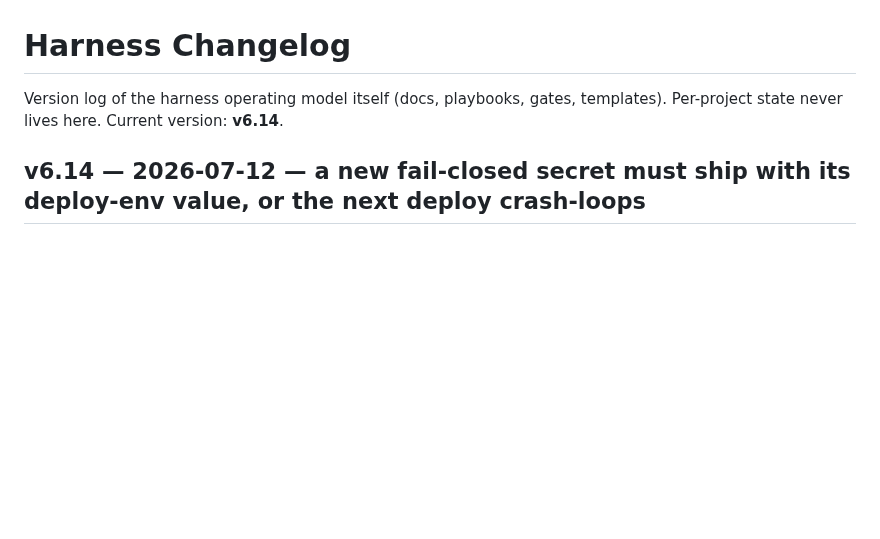
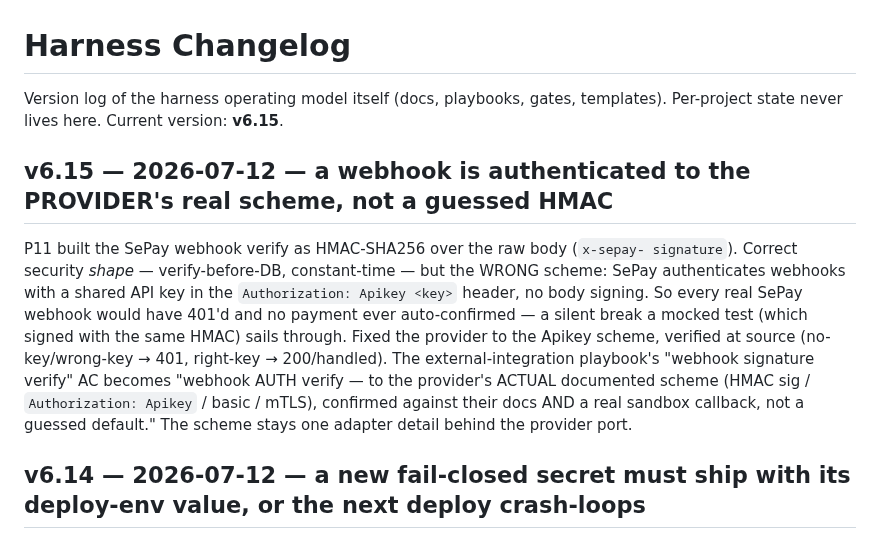
Before and after one commit to bryanphan66/loop-harness, a Markdown page: harness/docs/HARNESS_CHANGELOG.md, the part around the change. Drawn GitHub-style; blank space fills up the shorter version.

Commit message:
harness(v6.15): webhook auth to the provider's real scheme (Apikey/HMAC/basic/mTLS per their docs), not a guessed HMAC

```diff
--- a/harness/docs/HARNESS_CHANGELOG.md
+++ b/harness/docs/HARNESS_CHANGELOG.md
@@ -1,7 +1,21 @@
 # Harness Changelog
 
 Version log of the harness operating model itself (docs, playbooks, gates,
-templates). Per-project state never lives here. Current version: **v6.14**.
+templates). Per-project state never lives here. Current version: **v6.15**.
+
+## v6.15 — 2026-07-12 — a webhook is authenticated to the PROVIDER's real scheme, not a guessed HMAC
+
+P11 built the SePay webhook verify as HMAC-SHA256 over the raw body (`x-sepay-
+signature`). Correct security *shape* — verify-before-DB, constant-time — but the
+WRONG scheme: SePay authenticates webhooks with a shared API key in the
+`Authorization: Apikey <key>` header, no body signing. So every real SePay webhook
+would have 401'd and no payment ever auto-confirmed — a silent break a mocked test
+(which signed with the same HMAC) sails through. Fixed the provider to the Apikey
+scheme, verified at source (no-key/wrong-key → 401, right-key → 200/handled). The
+external-integration playbook's "webhook signature verify" AC becomes "webhook AUTH
+verify — to the provider's ACTUAL documented scheme (HMAC sig / `Authorization:
+Apikey` / basic / mTLS), confirmed against their docs AND a real sandbox callback,
+not a guessed default." The scheme stays one adapter detail behind the provider port.
 
 ## v6.14 — 2026-07-12 — a new fail-closed secret must ship with its deploy-env value, or the next deploy crash-loops
 
```
Also changed, not shown: harness/docs/HARNESS.md (+1 -1 lines), 1 other file.
